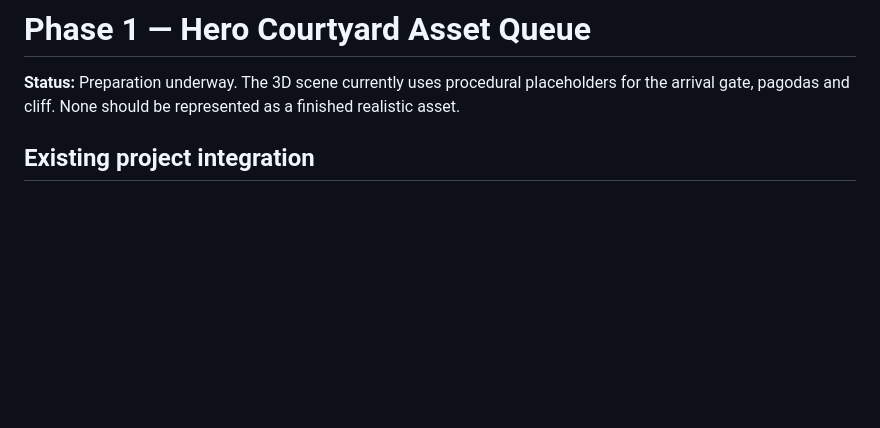
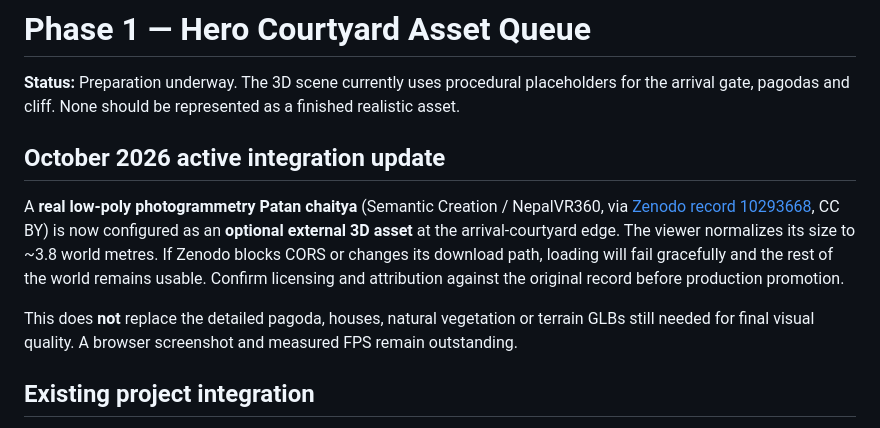
Before and after one commit to RAMEY031116/bipzillaworld, a Markdown page: PHASE_1_ASSET_QUEUE.md, the part around the change. Drawn GitHub-style; blank space fills up the shorter version.

Commit message:
Track first licensed Nepal heritage scan integration and live testing caveats

```diff
--- a/PHASE_1_ASSET_QUEUE.md
+++ b/PHASE_1_ASSET_QUEUE.md
@@ -1,6 +1,13 @@
 # Phase 1 — Hero Courtyard Asset Queue
 
 **Status:** Preparation underway. The 3D scene currently uses procedural placeholders for the arrival gate, pagodas and cliff. None should be represented as a finished realistic asset.
+
+## October 2026 active integration update
+
+A **real low-poly photogrammetry Patan chaitya** (Semantic Creation / NepalVR360, via [Zenodo record 10293668](https://zenodo.org/records/10293668), CC BY) is now configured as an **optional external 3D asset** at the arrival-courtyard edge. The viewer normalizes its size to ~3.8 world metres. If Zenodo blocks CORS or changes its download path, loading will fail gracefully and the rest of the world remains usable. Confirm licensing and attribution against the original record before production promotion.
+
+This does **not** replace the detailed pagoda, houses, natural vegetation or terrain GLBs still needed for final visual quality. A browser screenshot and measured FPS remain outstanding.
+
 
 ## Existing project integration
 - `scene-assets.json`: Phase 1 model slots (`arrival-gate`, `terrain-cliff`, `main-pagoda`, `museum-pavilion`) and positions.
```
